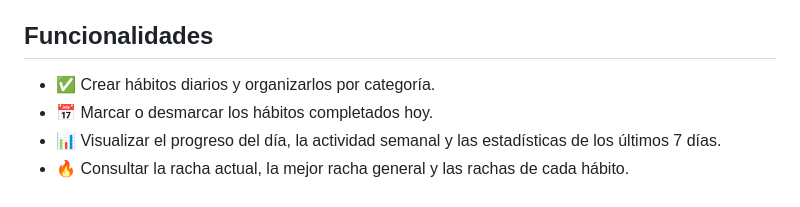
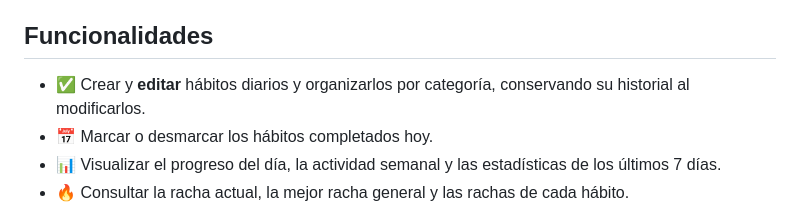
Before and after one commit to Krezj97/HabitClik, a Markdown page: README.md, the part around the change. Rendered like a GitHub page.

Commit message:
chore: update README.md for habit editing

```diff
--- a/README.md
+++ b/README.md
@@ -4,7 +4,7 @@
 
 ## Funcionalidades
 
-- ✅ Crear hábitos diarios y organizarlos por categoría.
+- ✅ Crear y **editar** hábitos diarios y organizarlos por categoría, conservando su historial al modificarlos.
 - 📅 Marcar o desmarcar los hábitos completados hoy.
 - 📊 Visualizar el progreso del día, la actividad semanal y las estadísticas de los últimos 7 días.
 - 🔥 Consultar la racha actual, la mejor racha general y las rachas de cada hábito.
```
